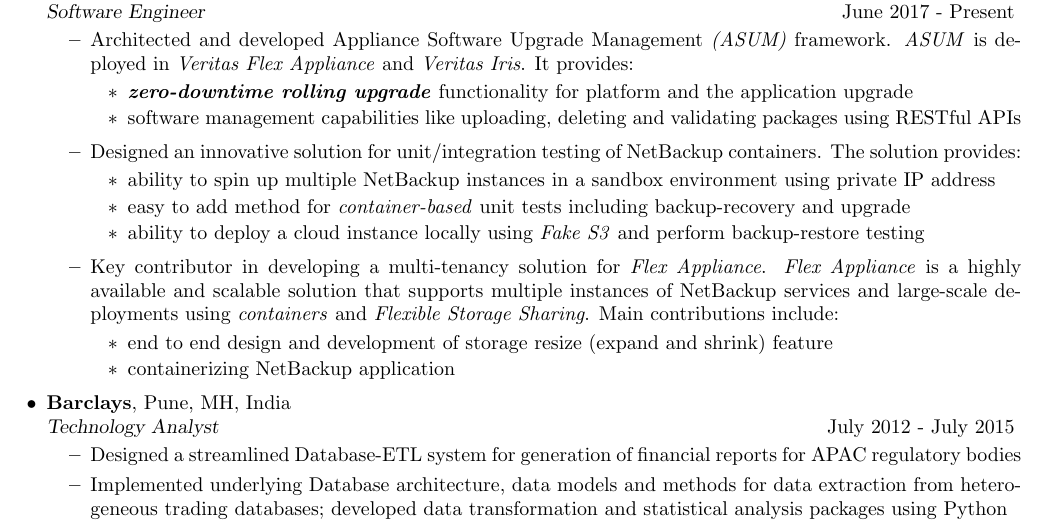
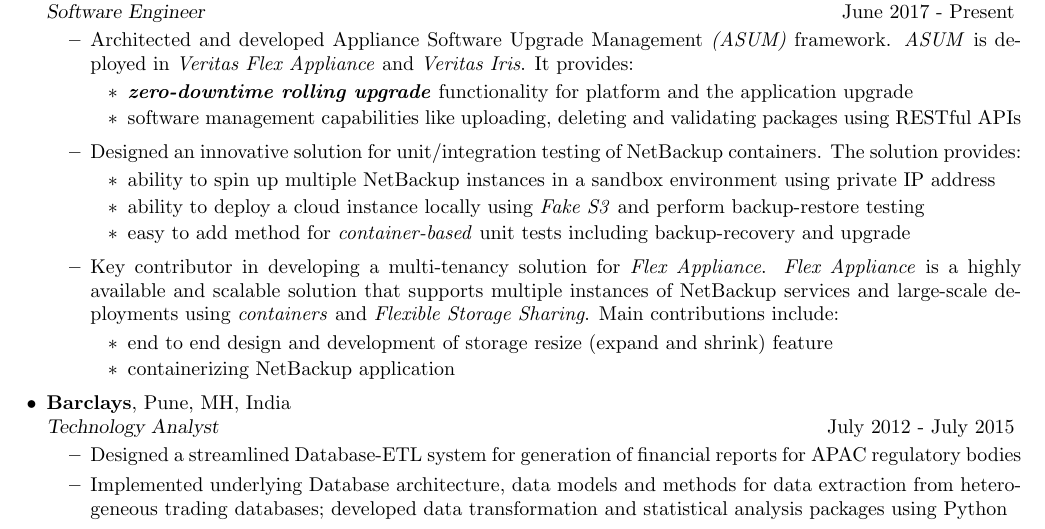
Before and after one commit to rohansadale/Resume, a LaTeX CV (resume_rohan_sadale.tex): part of the page, cut so that both start at the same text. Compiled offline with pdfLaTeX.

Commit message:
Updating content

```diff
--- a/resume_rohan_sadale.tex
+++ b/resume_rohan_sadale.tex
@@ -94,8 +94,8 @@
 \item Designed an innovative solution for unit/integration testing of NetBackup containers. The solution provides:
 \begin{itemize}
 \item ability to spin up multiple NetBackup instances in a sandbox environment using private IP address
+\item ability to deploy a cloud instance locally using \textit{Fake S3} and perform backup-restore testing
 \item easy to add method for \textit{container-based} unit tests including backup-recovery and upgrade
-\item ability to deploy a cloud instance locally using \textit{Fake S3} and perform backup-restore testing
 \end{itemize}
 \item Key contributor in developing a multi-tenancy solution for \textit{Flex Appliance}. \textit{Flex Appliance} is a highly available and scalable solution that supports multiple instances of NetBackup services and large-scale deployments using \textit{containers} and \textit{Flexible Storage Sharing}. Main contributions include:
 \begin{itemize}
```
Also changed, not shown: resume_rohan_sadale.pdf.
